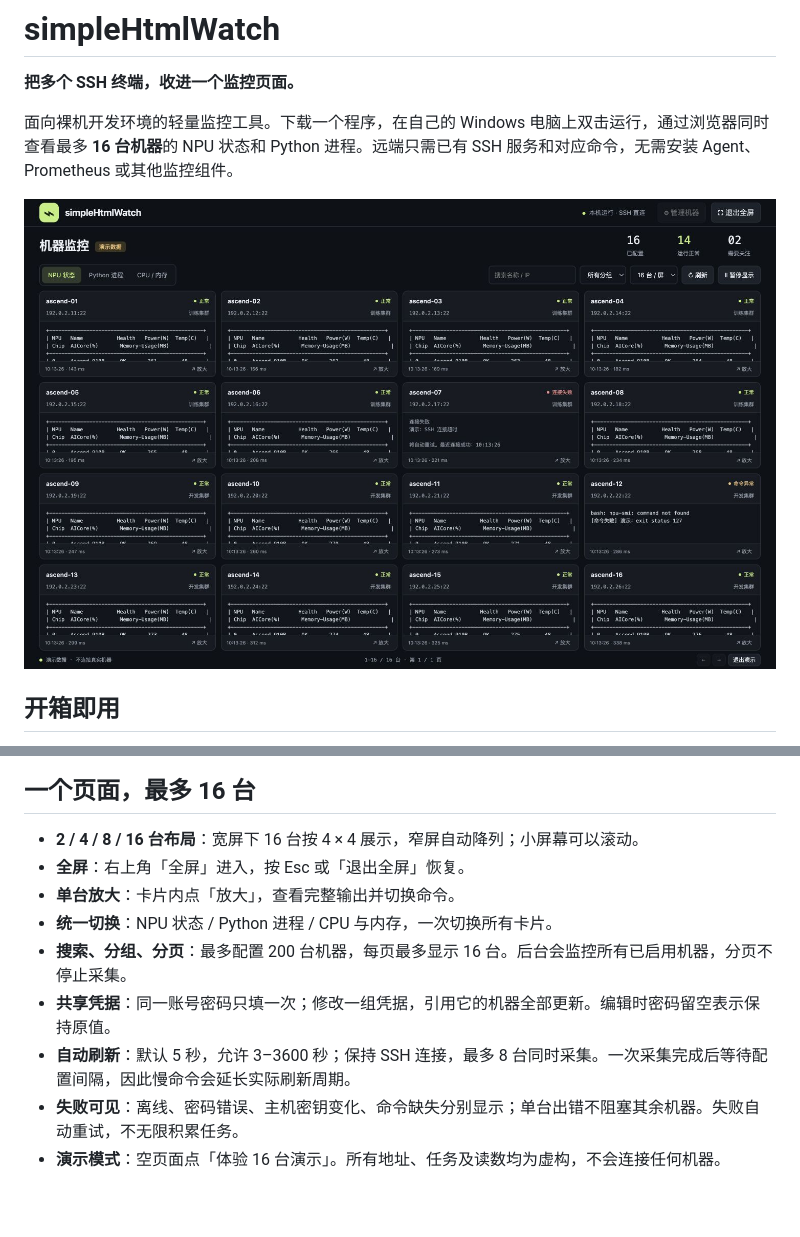
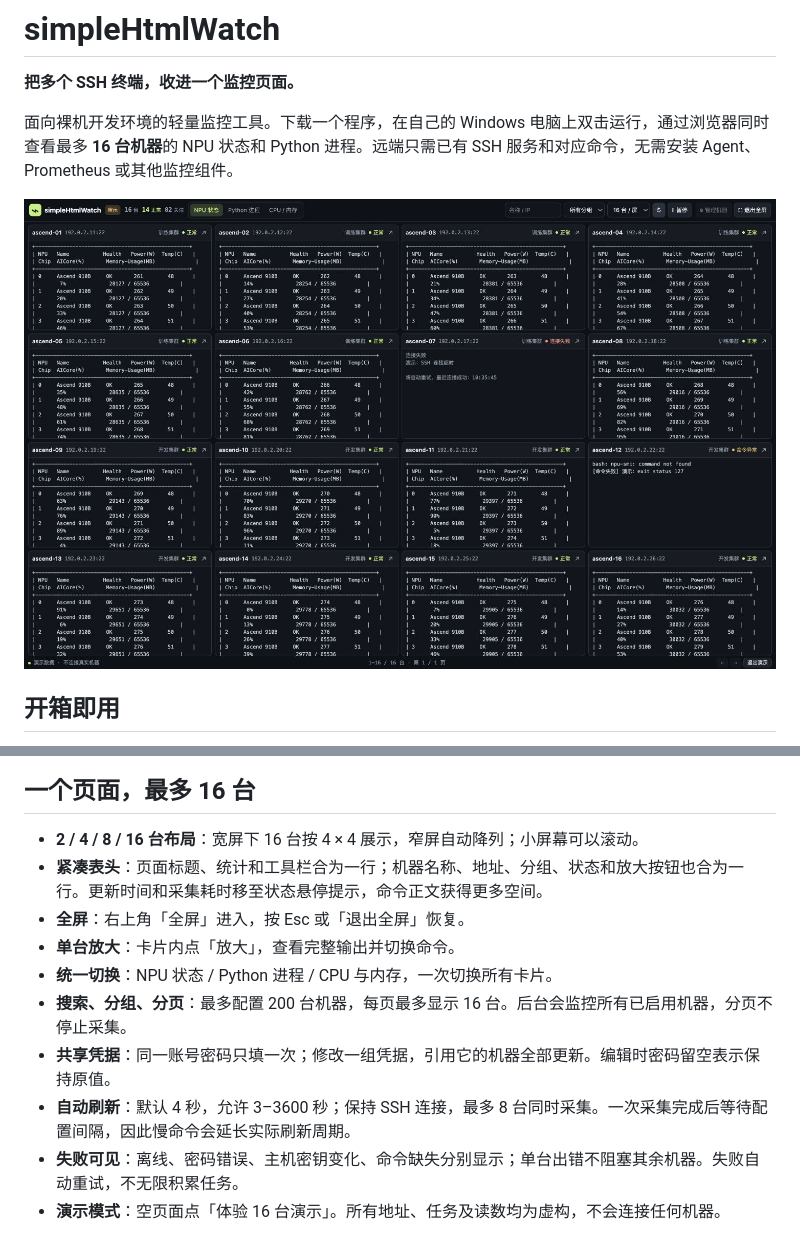
Before and after one commit to Kirrito-k423/simpleHtmlWatch, a Markdown page: README.md, 2 parts joined by grey strips. GitHub-like rendering; pictures changed too: docs/dashboard.png; blank space fills up the shorter version.

```diff
--- a/README.md
+++ b/README.md
@@ -19,12 +19,13 @@
 ## 一个页面，最多 16 台
 
 - **2 / 4 / 8 / 16 台布局**：宽屏下 16 台按 4 × 4 展示，窄屏自动降列；小屏幕可以滚动。
+- **紧凑表头**：页面标题、统计和工具栏合为一行；机器名称、地址、分组、状态和放大按钮也合为一行。更新时间和采集耗时移至状态悬停提示，命令正文获得更多空间。
 - **全屏**：右上角「全屏」进入，按 Esc 或「退出全屏」恢复。
 - **单台放大**：卡片内点「放大」，查看完整输出并切换命令。
 - **统一切换**：NPU 状态 / Python 进程 / CPU 与内存，一次切换所有卡片。
 - **搜索、分组、分页**：最多配置 200 台机器，每页最多显示 16 台。后台会监控所有已启用机器，分页不停止采集。
 - **共享凭据**：同一账号密码只填一次；修改一组凭据，引用它的机器全部更新。编辑时密码留空表示保持原值。
-- **自动刷新**：默认 5 秒，允许 3–3600 秒；保持 SSH 连接，最多 8 台同时采集。一次采集完成后等待配置间隔，因此慢命令会延长实际刷新周期。
+- **自动刷新**：默认 4 秒，允许 3–3600 秒；保持 SSH 连接，最多 8 台同时采集。一次采集完成后等待配置间隔，因此慢命令会延长实际刷新周期。
 - **失败可见**：离线、密码错误、主机密钥变化、命令缺失分别显示；单台出错不阻塞其余机器。失败自动重试，不无限积累任务。
 - **演示模式**：空页面点「体验 16 台演示」。所有地址、任务及读数均为虚构，不会连接任何机器。
 
```
Also changed, not shown: 4 other files.
